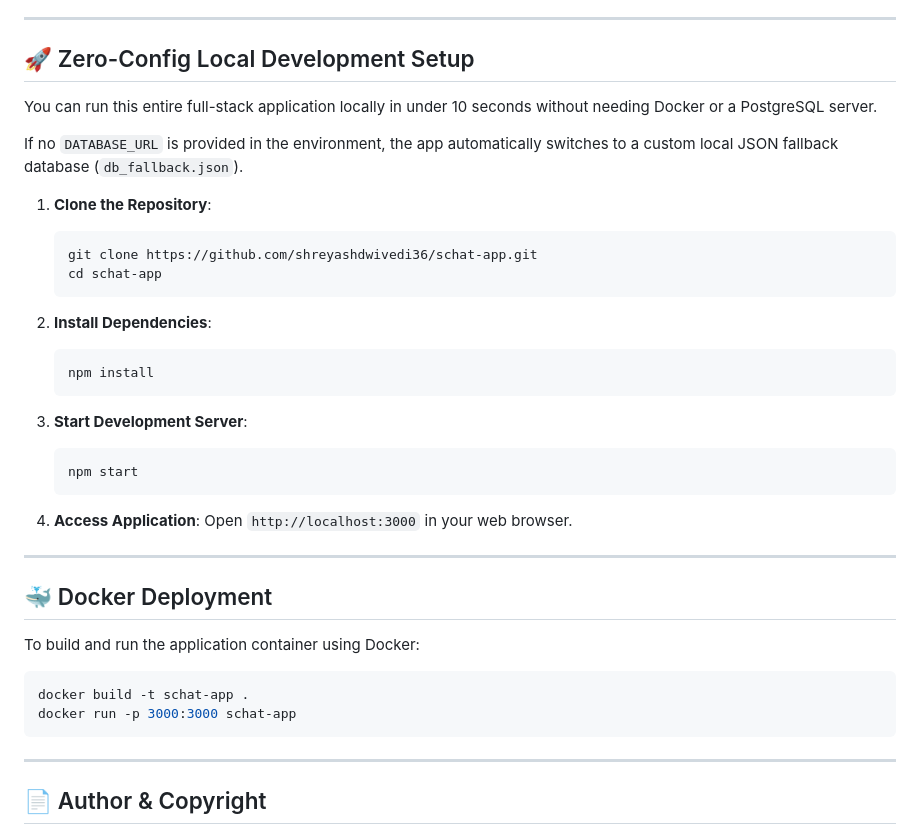
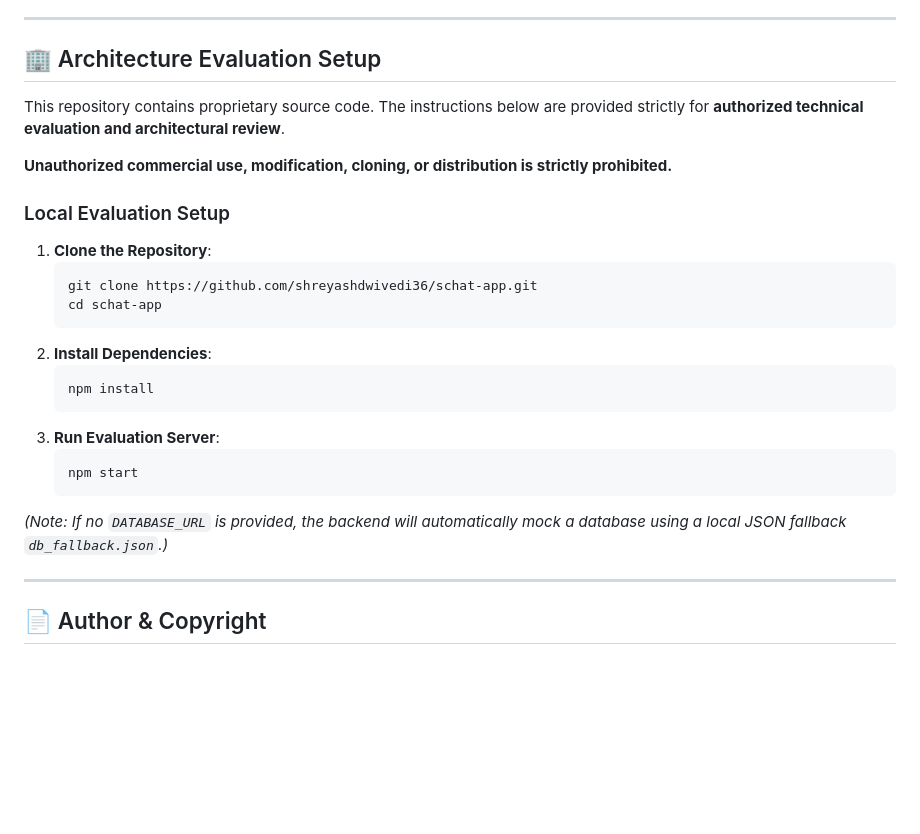
Before and after one commit to shreyashdwivedi36/schat-app, a Markdown page: README.md, the part around the change. Drawn GitHub-style; blank space fills up the shorter version.

Commit message:
Reframe README for professional Architecture Evaluation setup

````diff
--- a/README.md
+++ b/README.md
@@ -33,41 +33,27 @@ A full-stack, real-time messaging application engineered with **Node.js**, **Exp
 
 ---
 
-## 🚀 Zero-Config Local Development Setup
+## 🏢 Architecture Evaluation Setup
 
-You can run this entire full-stack application locally in under 10 seconds without needing Docker or a PostgreSQL server.
+This repository contains proprietary source code. The instructions below are provided strictly for **authorized technical evaluation and architectural review**.
 
-If no `DATABASE_URL` is provided in the environment, the app automatically switches to a custom local JSON fallback database (`db_fallback.json`).
+**Unauthorized commercial use, modification, cloning, or distribution is strictly prohibited.**
 
+### Local Evaluation Setup
 1. **Clone the Repository**:
    ```bash
    git clone https://github.com/shreyashdwivedi36/schat-app.git
    cd schat-app
    ```
-
 2. **Install Dependencies**:
    ```bash
    npm install
    ```
-
-3. **Start Development Server**:
+3. **Run Evaluation Server**:
    ```bash
    npm start
    ```
-
-4. **Access Application**:
-   Open `http://localhost:3000` in your web browser.
-
----
-
-## 🐳 Docker Deployment
-
-To build and run the application container using Docker:
-
-```bash
-docker build -t schat-app .
-docker run -p 3000:3000 schat-app
-```
+*(Note: If no `DATABASE_URL` is provided, the backend will automatically mock a database using a local JSON fallback `db_fallback.json`.)*
 
 ---
 
````
